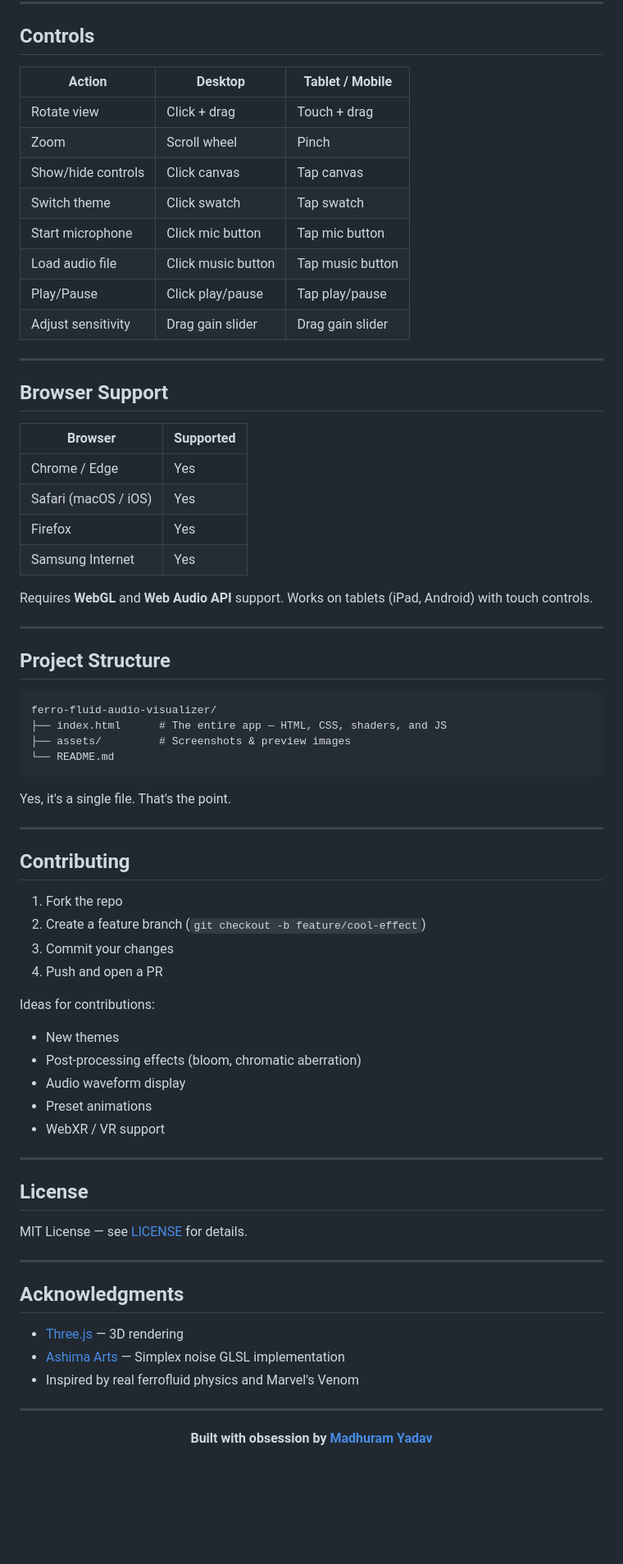
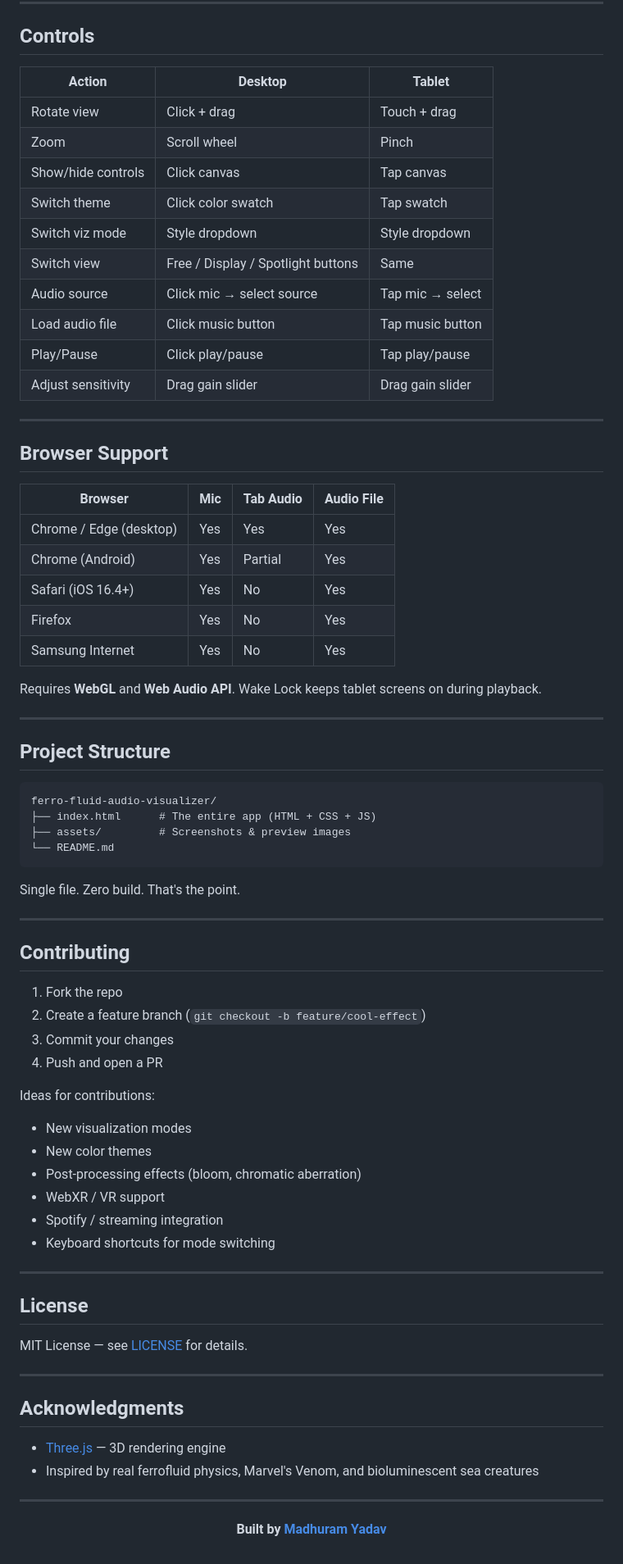
Before and after one commit to madhuramyadav/ferro-fluid-audio-visualizer, a Markdown page: README.md, the part around one of its changes. Shown at 82% size. Drawn GitHub-style; blank space fills up the shorter version.

````diff
--- a/README.md
+++ b/README.md
@@ -126,13 +171,15 @@ Microphone / Audio File
 
 ## Controls
 
-| Action | Desktop | Tablet / Mobile |
-|--------|---------|----------------|
+| Action | Desktop | Tablet |
+|--------|---------|--------|
 | Rotate view | Click + drag | Touch + drag |
 | Zoom | Scroll wheel | Pinch |
 | Show/hide controls | Click canvas | Tap canvas |
-| Switch theme | Click swatch | Tap swatch |
-| Start microphone | Click mic button | Tap mic button |
+| Switch theme | Click color swatch | Tap swatch |
+| Switch viz mode | Style dropdown | Style dropdown |
+| Switch view | Free / Display / Spotlight buttons | Same |
+| Audio source | Click mic → select source | Tap mic → select |
 | Load audio file | Click music button | Tap music button |
 | Play/Pause | Click play/pause | Tap play/pause |
 | Adjust sensitivity | Drag gain slider | Drag gain slider |
@@ -141,14 +188,15 @@ Microphone / Audio File
 
 ## Browser Support
 
-| Browser | Supported |
-|---------|-----------|
-| Chrome / Edge | Yes |
-| Safari (macOS / iOS) | Yes |
-| Firefox | Yes |
-| Samsung Internet | Yes |
+| Browser | Mic | Tab Audio | Audio File |
+|---------|-----|-----------|------------|
+| Chrome / Edge (desktop) | Yes | Yes | Yes |
+| Chrome (Android) | Yes | Partial | Yes |
+| Safari (iOS 16.4+) | Yes | No | Yes |
+| Firefox | Yes | No | Yes |
+| Samsung Internet | Yes | No | Yes |
 
-Requires **WebGL** and **Web Audio API** support. Works on tablets (iPad, Android) with touch controls.
+Requires **WebGL** and **Web Audio API**. Wake Lock keeps tablet screens on during playback.
 
 ---
 
@@ -156,12 +204,12 @@ Requires **WebGL** and **Web Audio API** support. Works on tablets (iPad, Androi
 
 ```
 ferro-fluid-audio-visualizer/
-├── index.html      # The entire app — HTML, CSS, shaders, and JS
+├── index.html      # The entire app (HTML + CSS + JS)
 ├── assets/         # Screenshots & preview images
 └── README.md
 ```
 
-Yes, it's a single file. That's the point.
+Single file. Zero build. That's the point.
 
 ---
 
@@ -173,11 +221,12 @@ Yes, it's a single file. That's the point.
 4. Push and open a PR
 
 Ideas for contributions:
-- New themes
+- New visualization modes
+- New color themes
 - Post-processing effects (bloom, chromatic aberration)
-- Audio waveform display
-- Preset animations
 - WebXR / VR support
+- Spotify / streaming integration
+- Keyboard shortcuts for mode switching
 
 ---
 
@@ -189,12 +238,11 @@ MIT License — see [LICENSE](LICENSE) for details.
 
 ## Acknowledgments
 
-- [Three.js](https://threejs.org/) — 3D rendering
-- [Ashima Arts](https://github.com/ashima/webgl-noise) — Simplex noise GLSL implementation
-- Inspired by real ferrofluid physics and Marvel's Venom
+- [Three.js](https://threejs.org/) — 3D rendering engine
+- Inspired by real ferrofluid physics, Marvel's Venom, and bioluminescent sea creatures
 
 ---
 
 <p align="center">
-  <strong>Built with obsession by <a href="https://github.com/madhuramyadav">Madhuram Yadav</a></strong>
+  <strong>Built by <a href="https://github.com/madhuramyadav">Madhuram Yadav</a></strong>
 </p>
````
Also changed, not shown: other parts of README.md (+94 -49 lines).
